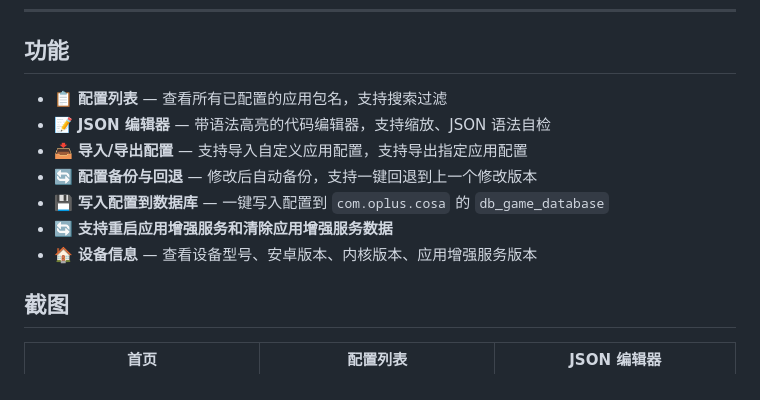
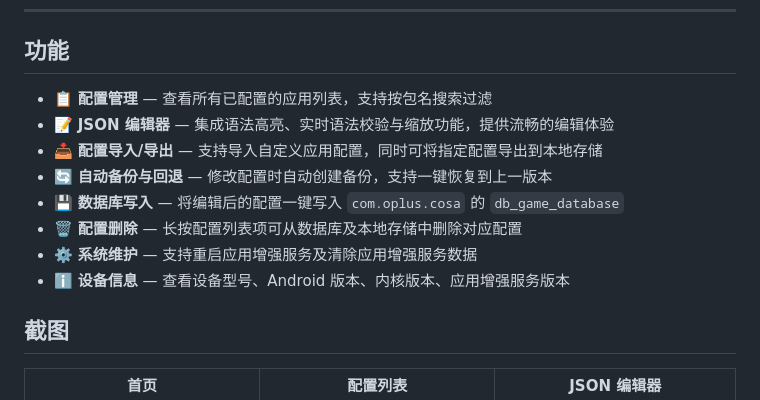
Before and after one commit to Yunnijian/Oplus_RemoteConfig_Override, a Markdown page: README.md, the part around the change. GitHub-like rendering.

Commit message:
Update README: professional feature descriptions, add config deletion

```diff
--- a/README.md
+++ b/README.md
@@ -9,13 +9,14 @@
 
 ## 功能
 
-- 📋 **配置列表** — 查看所有已配置的应用包名，支持搜索过滤
-- 📝 **JSON 编辑器** — 带语法高亮的代码编辑器，支持缩放、JSON 语法自检
-- 📥 **导入/导出配置** — 支持导入自定义应用配置，支持导出指定应用配置
-- 🔄 **配置备份与回退** — 修改后自动备份，支持一键回退到上一个修改版本
-- 💾 **写入配置到数据库** — 一键写入配置到 `com.oplus.cosa` 的 `db_game_database`
-- 🔄 **支持重启应用增强服务和清除应用增强服务数据**
-- 🏠 **设备信息** — 查看设备型号、安卓版本、内核版本、应用增强服务版本
+- 📋 **配置管理** — 查看所有已配置的应用列表，支持按包名搜索过滤
+- 📝 **JSON 编辑器** — 集成语法高亮、实时语法校验与缩放功能，提供流畅的编辑体验
+- 📥 **配置导入/导出** — 支持导入自定义应用配置，同时可将指定配置导出到本地存储
+- 🔄 **自动备份与回退** — 修改配置时自动创建备份，支持一键恢复到上一版本
+- 💾 **数据库写入** — 将编辑后的配置一键写入 `com.oplus.cosa` 的 `db_game_database`
+- 🗑️ **配置删除** — 长按配置列表项可从数据库及本地存储中删除对应配置
+- ⚙️ **系统维护** — 支持重启应用增强服务及清除应用增强服务数据
+- ℹ️ **设备信息** — 查看设备型号、Android 版本、内核版本、应用增强服务版本
 
 ## 截图
 
```
